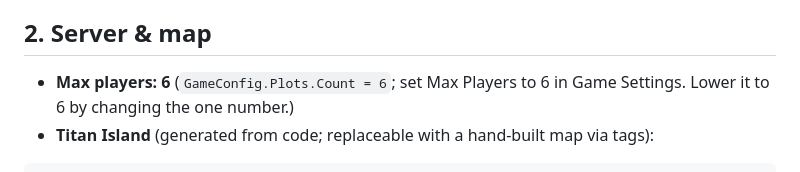
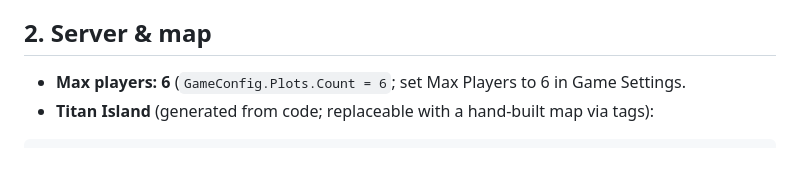
Before and after one commit to BothGG/roblox-game, a Markdown page: docs/PLAN.md, the part around the change. Drawn GitHub-style.

Commit message:
Docs: tidy max players line
Co-Authored-By: Claude Opus 5.5 <noreply@anthropic.com>
Claude-Session: https://claude.ai/code/session_01RbfrX3wYLkNAioEXgRLZKm

````diff
--- a/docs/PLAN.md
+++ b/docs/PLAN.md
@@ -25,7 +25,6 @@ This is the master plan. Other docs go deeper: [ARCHITECTURE.md](ARCHITECTURE.md
 ## 2. Server & map
 
 - **Max players: 6** (`GameConfig.Plots.Count = 6`; set Max Players to 6 in Game Settings.
-  Lower it to 6 by changing the one number.)
 - **Titan Island** (generated from code; replaceable with a hand-built map via tags):
 
 ```
````
